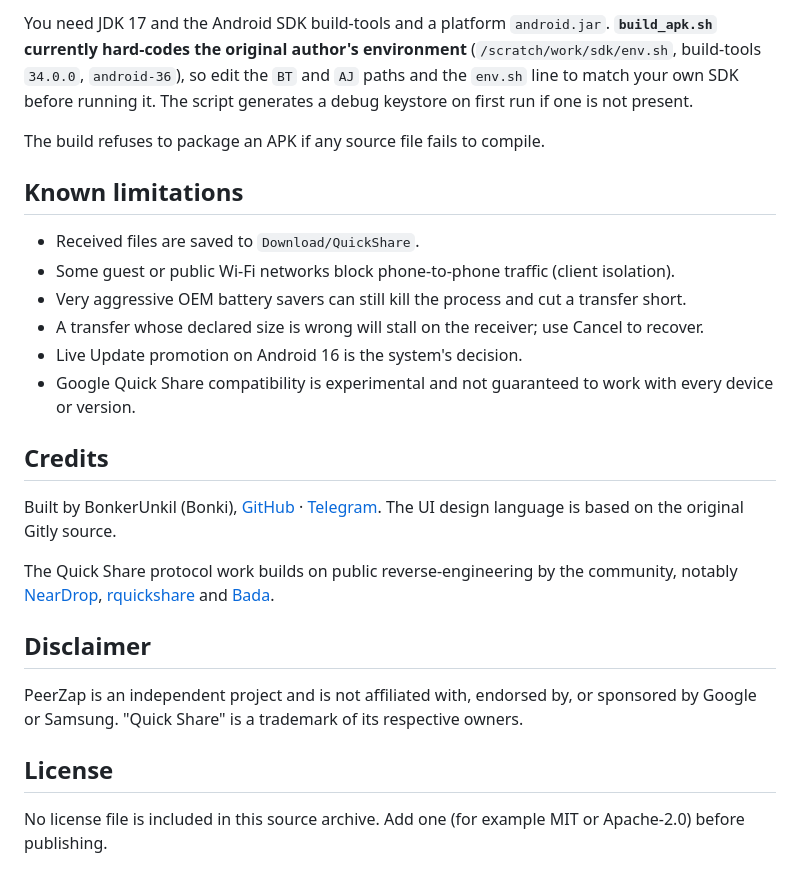
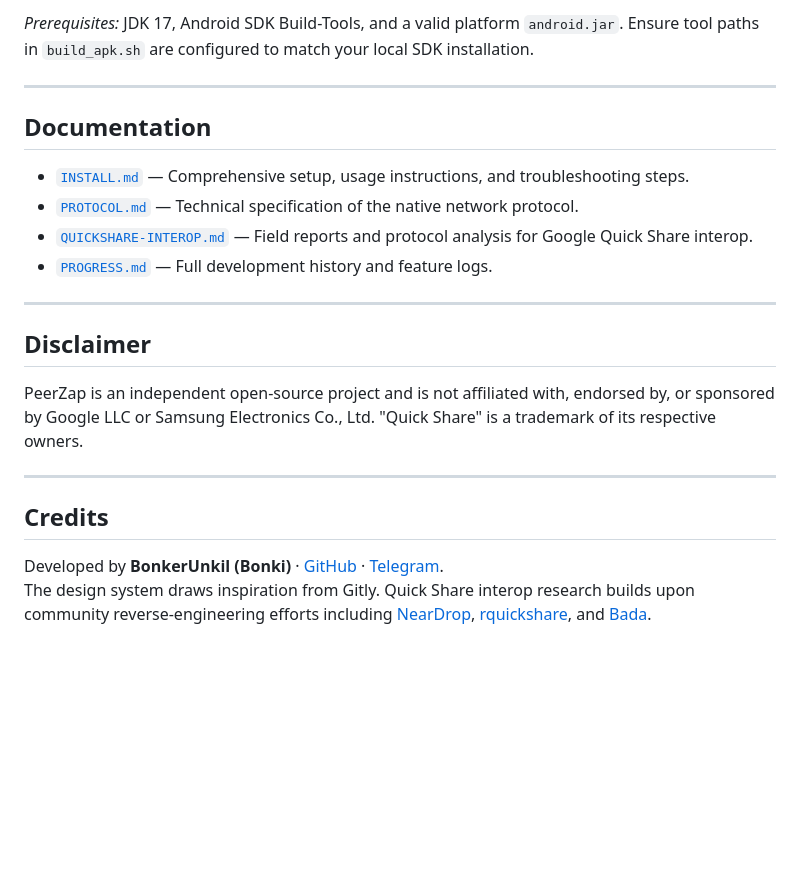
Before and after one commit to BonkerUnkilBonki/PeerZap, a Markdown page: README.md, the part around one of its changes. Drawn GitHub-style; blank space fills up the shorter version.

````diff
--- a/README.md
+++ b/README.md
@@ -112,28 +89,25 @@ bash build_apk.sh . QuickShare.apk
 ```
 
-You need JDK 17 and the Android SDK build-tools and a platform `android.jar`. **`build_apk.sh` currently hard-codes the original author's environment** (`/scratch/work/sdk/env.sh`, build-tools `34.0.0`, `android-36`), so edit the `BT` and `AJ` paths and the `env.sh` line to match your own SDK before running it. The script generates a debug keystore on first run if one is not present.
+*Prerequisites:* JDK 17, Android SDK Build-Tools, and a valid platform `android.jar`. Ensure tool paths in `build_apk.sh` are configured to match your local SDK installation.
 
-The build refuses to package an APK if any source file fails to compile.
+---
 
-## Known limitations
+## Documentation
 
-- Received files are saved to `Download/QuickShare`.
-- Some guest or public Wi-Fi networks block phone-to-phone traffic (client isolation).
-- Very aggressive OEM battery savers can still kill the process and cut a transfer short.
-- A transfer whose declared size is wrong will stall on the receiver; use Cancel to recover.
-- Live Update promotion on Android 16 is the system's decision.
-- Google Quick Share compatibility is experimental and not guaranteed to work with every device or version.
+- [`INSTALL.md`](INSTALL.md) — Comprehensive setup, usage instructions, and troubleshooting steps.
+- [`PROTOCOL.md`](PROTOCOL.md) — Technical specification of the native network protocol.
+- [`QUICKSHARE-INTEROP.md`](QUICKSHARE-INTEROP.md) — Field reports and protocol analysis for Google Quick Share interop.
+- [`PROGRESS.md`](PROGRESS.md) — Full development history and feature logs.
+
+---
+
+## Disclaimer
+
+PeerZap is an independent open-source project and is not affiliated with, endorsed by, or sponsored by Google LLC or Samsung Electronics Co., Ltd. "Quick Share" is a trademark of its respective owners.
+
+---
 
 ## Credits
 
-Built by BonkerUnkil (Bonki), [GitHub](https://github.com/BonkerUnkilBonki) · [Telegram](https://t.me/BonkerUnkilBonki). The UI design language is based on the original Gitly source.
-
-The Quick Share protocol work builds on public reverse-engineering by the community, notably [NearDrop](https://github.com/grishka/NearDrop), [rquickshare](https://github.com/Martichou/rquickshare) and [Bada](https://github.com/kyujin-cho/Bada).
-
-## Disclaimer
-
-PeerZap is an independent project and is not affiliated with, endorsed by, or sponsored by Google or Samsung. "Quick Share" is a trademark of its respective owners.
-
-## License
-
-No license file is included in this source archive. Add one (for example MIT or Apache-2.0) before publishing.
+Developed by **BonkerUnkil (Bonki)** · [GitHub](https://github.com/BonkerUnkilBonki) · [Telegram](https://t.me/BonkerUnkilBonki).
+The design system draws inspiration from Gitly. Quick Share interop research builds upon community reverse-engineering efforts including [NearDrop](https://github.com/grishka/NearDrop), [rquickshare](https://github.com/Martichou/rquickshare), and [Bada](https://github.com/kyujin-cho/Bada).
````
Also changed, not shown: other parts of README.md (+56 -79 lines).
